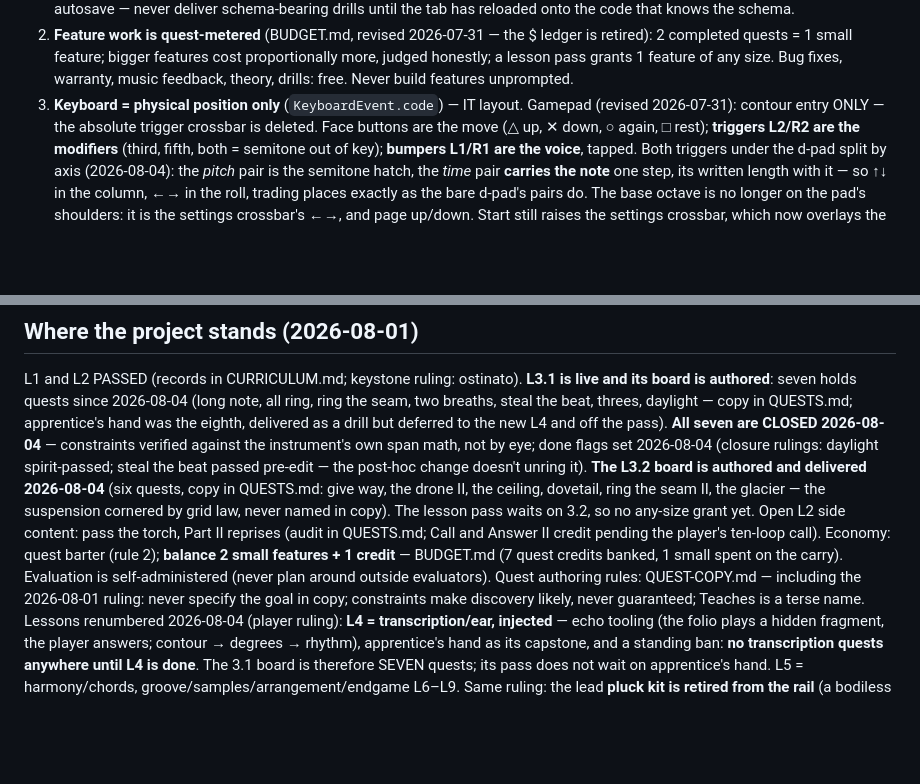
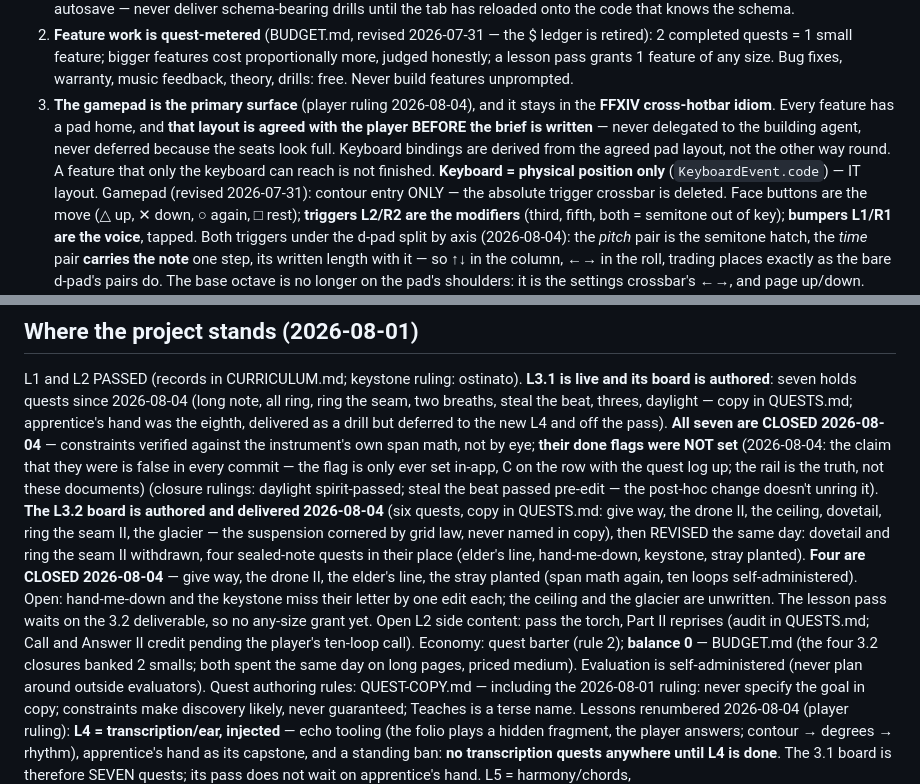
Before and after one commit to Aureliaar/jaco-music-learning, a Markdown page: CLAUDE.md, 2 parts joined by grey strips. Drawn GitHub-style; blank space fills up the shorter version.

Commit message:
CLAUDE.md: the gamepad is the primary surface, and the L3 boards as they stand
Pad-first ruling (2026-08-04) written into rule 3: every feature has a
pad home, agreed with the player before the brief. Plus the L3.1 done
flags that were never set, the four 3.2 closures, and the economy line.

Co-Authored-By: Claude Opus 5 <noreply@anthropic.com>
Claude-Session: https://claude.ai/code/session_01J2pYZvpuXRXRurxdRPWKhF

```diff
--- a/CLAUDE.md
+++ b/CLAUDE.md
@@ -101,7 +101,14 @@ controls, laid over the folio (the hint strip it replaced is gone).
    features cost proportionally more, judged honestly; a lesson pass
    grants 1 feature of any size. Bug fixes, warranty, music feedback,
    theory, drills: free. Never build features unprompted.
-3. **Keyboard = physical position only** (`KeyboardEvent.code`) — IT
+3. **The gamepad is the primary surface** (player ruling 2026-08-04),
+   and it stays in the **FFXIV cross-hotbar idiom**. Every feature has a
+   pad home, and **that layout is agreed with the player BEFORE the
+   brief is written** — never delegated to the building agent, never
+   deferred because the seats look full. Keyboard bindings are derived
+   from the agreed pad layout, not the other way round. A feature that
+   only the keyboard can reach is not finished.
+   **Keyboard = physical position only** (`KeyboardEvent.code`) — IT
    layout. Gamepad (revised 2026-07-31): contour entry ONLY — the absolute
    trigger crossbar is deleted. Face buttons are the move (△ up, ✕ down,
    ○ again, □ rest); **triggers L2/R2 are the modifiers** (third, fifth,
@@ -152,17 +159,26 @@ L1 and L2 PASSED (records in CURRICULUM.md; keystone ruling: ostinato).
 beat, threes, daylight — copy in QUESTS.md; apprentice's hand was the
 eighth, delivered as a drill but deferred to the new L4 and off the
 pass). **All seven are CLOSED 2026-08-04** — constraints verified against
-the instrument's own span math, not by eye; done flags set 2026-08-04
+the instrument's own span math, not by eye; **their done flags were NOT
+set** (2026-08-04: the claim that they were is false in every commit —
+the flag is only ever set in-app, C on the row with the quest log up;
+the rail is the truth, not these documents)
 (closure rulings: daylight spirit-passed; steal the beat passed pre-edit
 — the post-hoc change doesn't unring it). **The L3.2 board is authored
 and delivered 2026-08-04** (six quests, copy in QUESTS.md: give way,
 the drone II, the ceiling, dovetail, ring the seam II, the glacier —
-the suspension cornered by grid law, never named in copy). The lesson pass waits on
-3.2, so no any-size grant yet. Open L2 side content: pass the torch,
+the suspension cornered by grid law, never named in copy), then REVISED
+the same day: dovetail and ring the seam II withdrawn, four sealed-note
+quests in their place (elder's line, hand-me-down, keystone, stray
+planted). **Four are CLOSED 2026-08-04** — give way, the drone II, the
+elder's line, the stray planted (span math again, ten loops
+self-administered). Open: hand-me-down and the keystone miss their
+letter by one edit each; the ceiling and the glacier are unwritten. The
+lesson pass waits on the 3.2 deliverable, so no any-size grant yet. Open L2 side content: pass the torch,
 Part II reprises (audit in QUESTS.md; Call and Answer II credit pending
-the player's ten-loop call). Economy: quest barter (rule 2); **balance 2
-small features + 1 credit** — BUDGET.md (7 quest credits banked, 1 small
-spent on the carry). Evaluation is self-administered
+the player's ten-loop call). Economy: quest barter (rule 2); **balance 0** —
+BUDGET.md (the four 3.2 closures banked 2 smalls; both spent the same
+day on long pages, priced medium). Evaluation is self-administered
 (never plan around outside evaluators). Quest authoring rules:
 QUEST-COPY.md — including the 2026-08-01 ruling: never specify the goal
 in copy; constraints make discovery likely, never guaranteed; Teaches is
```
